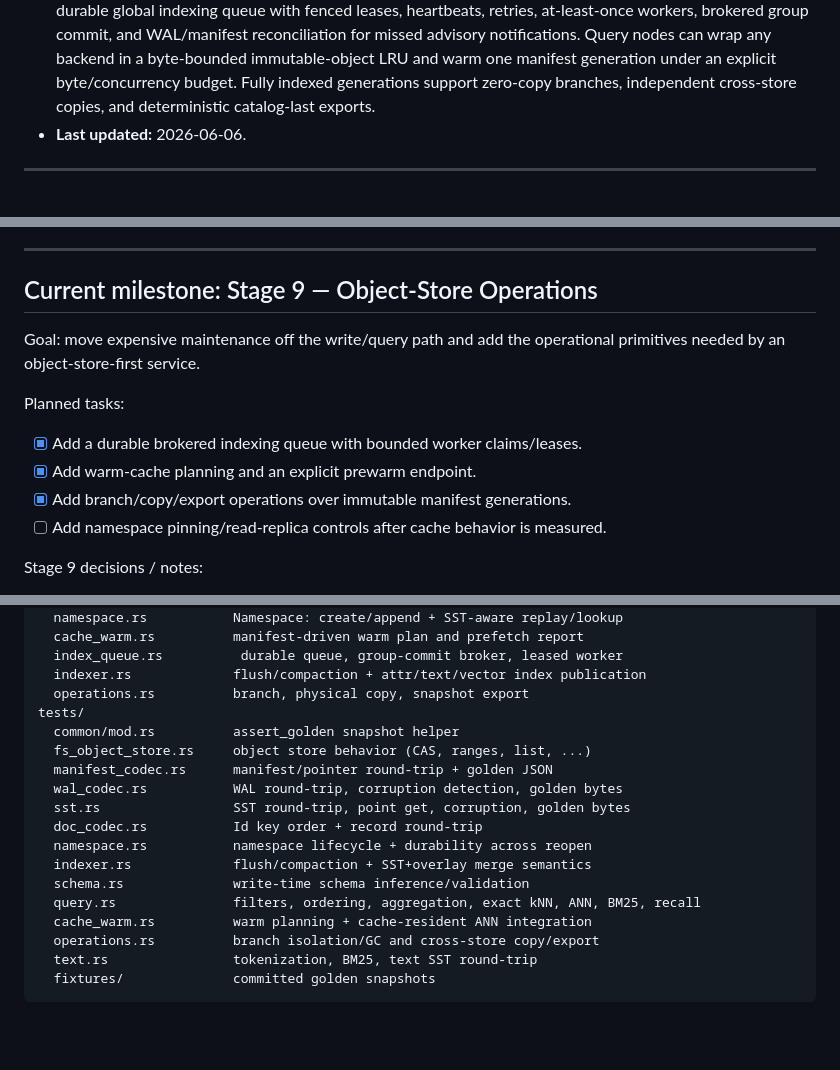
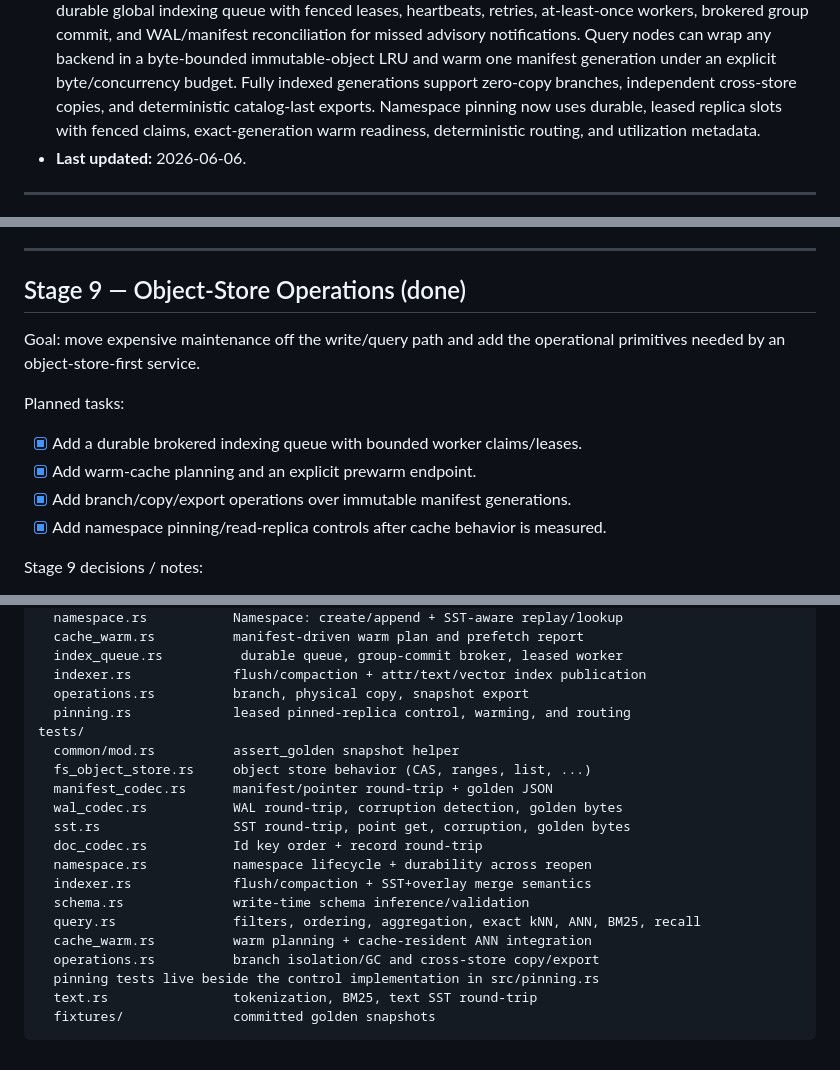
Before and after one commit to djakish/sana, a Markdown page: docs/PROGRESS.md, 3 parts joined by grey strips. Drawn GitHub-style; blank space fills up the shorter version.

````diff
--- a/docs/PROGRESS.md
+++ b/docs/PROGRESS.md
@@ -39,7 +41,9 @@ the next unchecked task under "Current milestone" / "Next up".
   can wrap any backend in a byte-bounded immutable-object LRU and warm one
   manifest generation under an explicit byte/concurrency budget. Fully indexed
   generations support zero-copy branches, independent cross-store copies, and
-  deterministic catalog-last exports.
+  deterministic catalog-last exports. Namespace pinning now uses durable,
+  leased replica slots with fenced claims, exact-generation warm readiness,
+  deterministic routing, and utilization metadata.
 - **Last updated:** 2026-06-06.
 
 ---
@@ -746,7 +753,7 @@ Stage 8 decisions / notes:
 
 ---
 
-## Current milestone: Stage 9 — Object-Store Operations
+## Stage 9 — Object-Store Operations (done)
 
 Goal: move expensive maintenance off the write/query path and add the
 operational primitives needed by an object-store-first service.
@@ -756,7 +763,7 @@ Planned tasks:
 - [x] Add a durable brokered indexing queue with bounded worker claims/leases.
 - [x] Add warm-cache planning and an explicit prewarm endpoint.
 - [x] Add branch/copy/export operations over immutable manifest generations.
-- [ ] Add namespace pinning/read-replica controls after cache behavior is measured.
+- [x] Add namespace pinning/read-replica controls after cache behavior is measured.
 
 Stage 9 decisions / notes:
 
@@ -887,6 +922,7 @@ src/
   index_queue.rs          durable queue, group-commit broker, leased worker
   indexer.rs             flush/compaction + attr/text/vector index publication
   operations.rs          branch, physical copy, snapshot export
+  pinning.rs             leased pinned-replica control, warming, and routing
 tests/
   common/mod.rs          assert_golden snapshot helper
   fs_object_store.rs     object store behavior (CAS, ranges, list, ...)
@@ -900,6 +936,7 @@ tests/
   query.rs               filters, ordering, aggregation, exact kNN, ANN, BM25, recall
   cache_warm.rs          warm planning + cache-resident ANN integration
   operations.rs          branch isolation/GC and cross-store copy/export
+  pinning tests live beside the control implementation in src/pinning.rs
   text.rs                tokenization, BM25, text SST round-trip
   fixtures/              committed golden snapshots
 ```
````
Also changed, not shown: other parts of docs/PROGRESS.md (+38 -5 lines), docs/wiki/architecture.md (+13 -2 lines).
